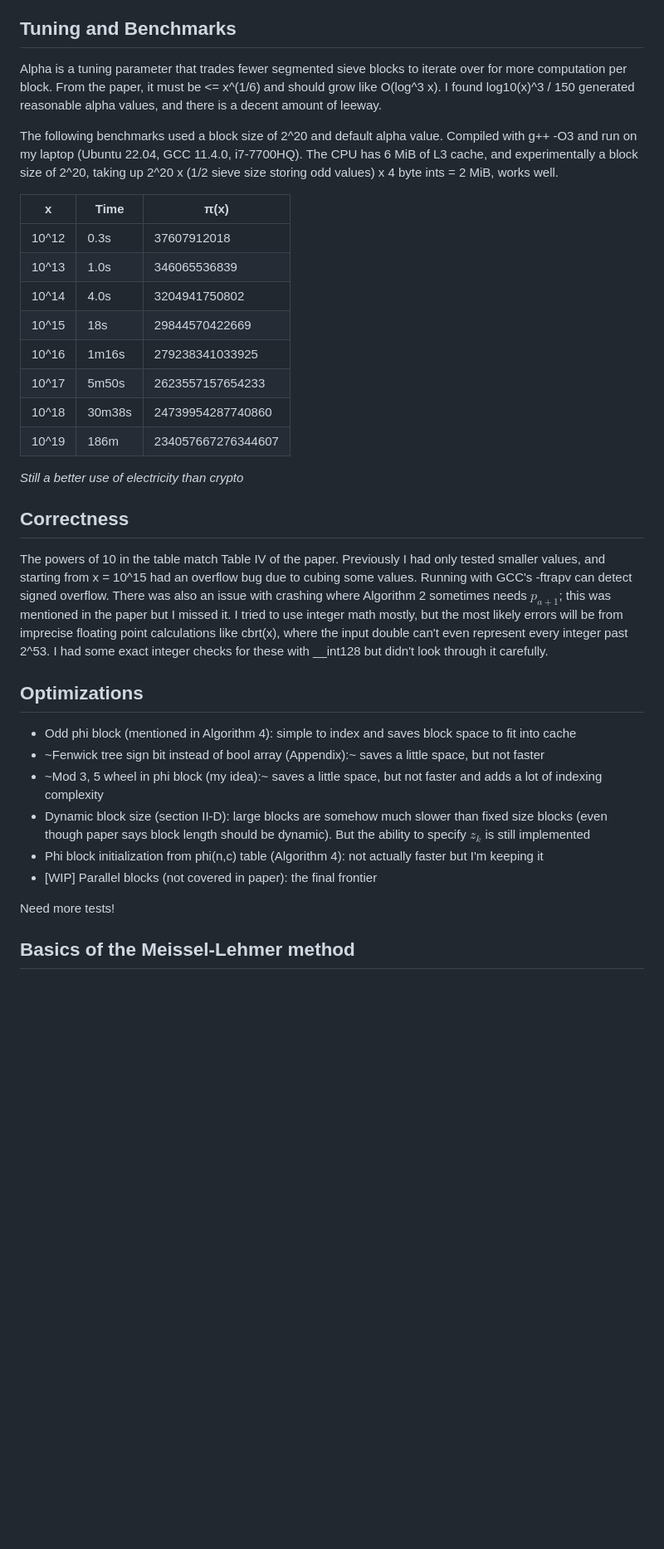
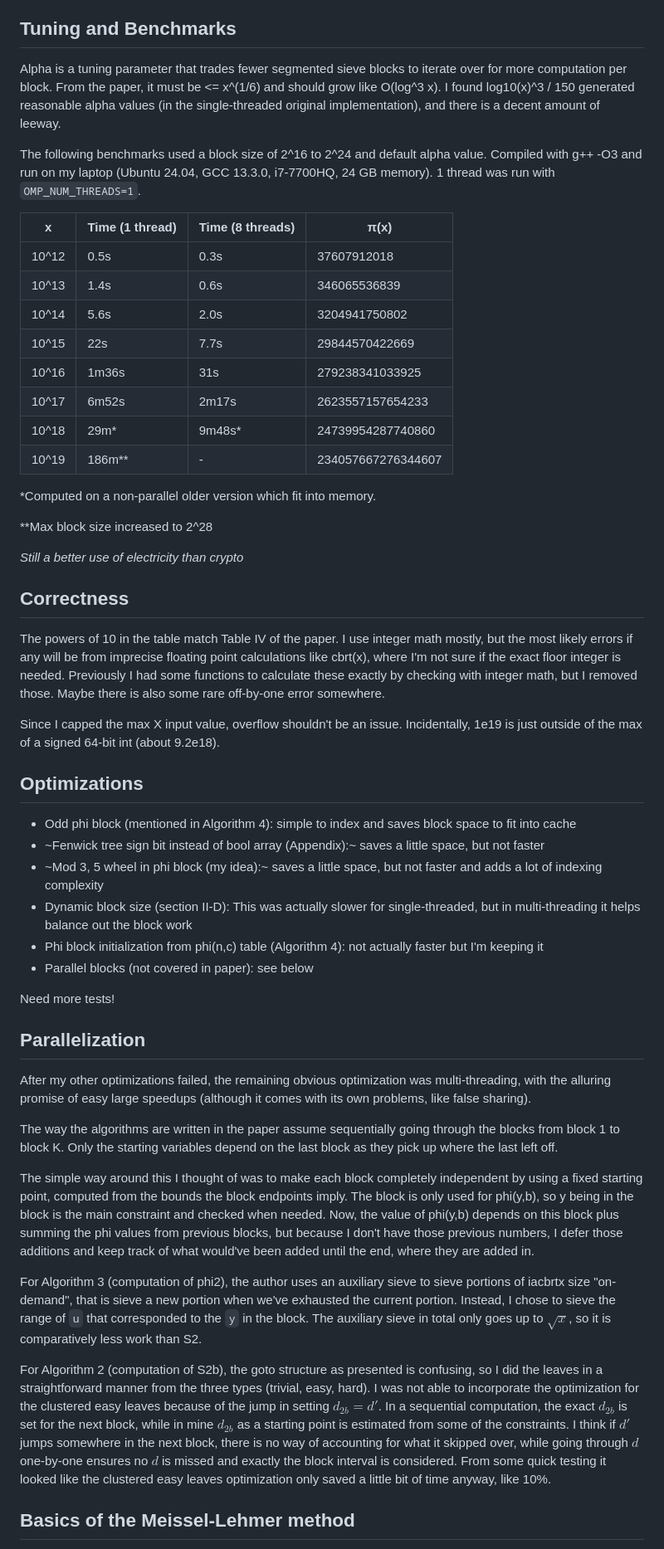
Before and after one commit to jxu/primecount, a Markdown page: README.md, the part around the change. Shown: that part at 83% size. Drawn GitHub-style; blank space fills up the shorter version.

Commit message:
Add updated benchmarks and parallel notes in readme

```diff
--- a/README.md
+++ b/README.md
@@ -6,37 +6,70 @@ It is also a learning project for numerical computing in C++ and a sandbox to te
 
 ## Tuning and Benchmarks
 
-Alpha is a tuning parameter that trades fewer segmented sieve blocks to iterate over for more computation per block. From the paper, it must be <= x^(1/6) and should grow like O(log^3 x). I found log10(x)^3 / 150 generated reasonable alpha values, and there is a decent amount of leeway.
+Alpha is a tuning parameter that trades fewer segmented sieve blocks to iterate over for more computation per block. From the paper, it must be <= x^(1/6) and should grow like O(log^3 x). I found log10(x)^3 / 150 generated reasonable alpha values (in the single-threaded original implementation), and there is a decent amount of leeway.
 
-The following benchmarks used a block size of 2^20 and default alpha value. Compiled with g++ -O3 and run on my laptop (Ubuntu 22.04, GCC 11.4.0, i7-7700HQ). The CPU has 6 MiB of L3 cache, and experimentally a block size of 2^20, taking up 2^20 x (1/2 sieve size storing odd values) x 4 byte ints = 2 MiB, works well.
+The following benchmarks used a block size of 2^16 to 2^24 and default alpha value.
+Compiled with g++ -O3 and run on my laptop (Ubuntu 24.04, GCC 13.3.0, i7-7700HQ, 24 GB memory).
+1 thread was run with `OMP_NUM_THREADS=1`.
 
-| x     | Time   | π(x)               |
-|-------|--------|--------------------|
-| 10^12 | 0.3s   | 37607912018        |
-| 10^13 | 1.0s   | 346065536839       |
-| 10^14 | 4.0s   | 3204941750802      |
-| 10^15 | 18s    | 29844570422669     |
-| 10^16 | 1m16s  | 279238341033925    |
-| 10^17 | 5m50s  | 2623557157654233   |
-| 10^18 | 30m38s | 24739954287740860  |
-| 10^19 | 186m   | 234057667276344607 |
+| x     | Time (1 thread) | Time (8 threads) | π(x)               |
+|-------|-----------------|------------------|--------------------|
+| 10^12 | 0.5s            | 0.3s             | 37607912018        |
+| 10^13 | 1.4s            | 0.6s             | 346065536839       |
+| 10^14 | 5.6s            | 2.0s             | 3204941750802      |
+| 10^15 | 22s             | 7.7s             | 29844570422669     |
+| 10^16 | 1m36s           | 31s              | 279238341033925    |
+| 10^17 | 6m52s           | 2m17s            | 2623557157654233   |
+| 10^18 | 29m*            | 9m48s*           | 24739954287740860  |
+| 10^19 | 186m**          | -                | 234057667276344607 |
+
+*Computed on a non-parallel older version which fit into memory.
+
+**Max block size increased to 2^28
 
 *Still a better use of electricity than crypto*
 
 ## Correctness
 
-The powers of 10 in the table match Table IV of the paper. Previously I had only tested smaller values, and starting from x = 10^15 had an overflow bug due to cubing some values. Running with GCC's -ftrapv can detect signed overflow. There was also an issue with crashing where Algorithm 2 sometimes needs $p_{a+1}$; this was mentioned in the paper but I missed it. I tried to use integer math mostly, but the most likely errors will be from imprecise floating point calculations like cbrt(x), where the input double can't even represent every integer past 2^53. I had some exact integer checks for these with __int128 but didn't look through it carefully.
+The powers of 10 in the table match Table IV of the paper.
+I use integer math mostly, but the most likely errors if any will be from imprecise floating point calculations like cbrt(x), where I'm not sure if the exact floor integer is needed.
+Previously I had some functions to calculate these exactly by checking with integer math, but I removed those.
+Maybe there is also some rare off-by-one error somewhere.
+
+Since I capped the max X input value, overflow shouldn't be an issue.
+Incidentally, 1e19 is just outside of the max of a signed 64-bit int (about 9.2e18).
 
 ## Optimizations
 
 - Odd phi block (mentioned in Algorithm 4): simple to index and saves block space to fit into cache
 - ~Fenwick tree sign bit instead of bool array (Appendix):~ saves a little space, but not faster
 - ~Mod 3, 5 wheel in phi block (my idea):~ saves a little space, but not faster and adds a lot of indexing complexity
-- Dynamic block size (section II-D): large blocks are somehow much slower than fixed size blocks (even though paper says block length should be dynamic). But the ability to specify $z_k$ is still implemented
+- Dynamic block size (section II-D): This was actually slower for single-threaded, but in multi-threading it helps balance out the block work
 - Phi block initialization from phi(n,c) table (Algorithm 4): not actually faster but I'm keeping it
-- [WIP] Parallel blocks (not covered in paper): the final frontier
+- Parallel blocks (not covered in paper): see below
 
 Need more tests!
+
+## Parallelization
+
+After my other optimizations failed, the remaining obvious optimization was multi-threading, with the alluring promise of easy large speedups (although it comes with its own problems, like false sharing).
+
+The way the algorithms are written in the paper assume sequentially going through the blocks from block 1 to block K.
+Only the starting variables depend on the last block as they pick up where the last left off.
+
+The simple way around this I thought of was to make each block completely independent by using a fixed starting point, computed from the bounds the block endpoints imply.
+The block is only used for phi(y,b), so y being in the block is the main constraint and checked when needed.
+Now, the value of phi(y,b) depends on this block plus summing the phi values from previous blocks, but because I don't have those previous numbers, I defer those additions and keep track of what would've been added until the end, where they are added in.
+
+For Algorithm 3 (computation of phi2), the author uses an auxiliary sieve to sieve portions of iacbrtx size "on-demand", that is sieve a new portion when we've exhausted the current portion.
+Instead, I chose to sieve the range of `u` that corresponded to the `y` in the block.
+The auxiliary sieve in total only goes up to $\sqrt x$, so it is comparatively less work than S2.
+
+For Algorithm 2 (computation of S2b), the goto structure as presented is confusing, so I did the leaves in a straightforward manner from the three types (trivial, easy, hard).
+I was not able to incorporate the optimization for the clustered easy leaves because of the jump in setting $d_{2b} = d'$.
+In a sequential computation, the exact $d_{2b}$ is set for the next block, while in mine $d_{2b}$ as a starting point is estimated from some of the constraints.
+I think if $d'$ jumps somewhere in the next block, there is no way of accounting for what it skipped over, while going through $d$ one-by-one ensures no $d$ is missed and exactly the block interval is considered.
+From some quick testing it looked like the clustered easy leaves optimization only saved a little bit of time anyway, like 10%.
 
 ## Basics of the Meissel-Lehmer method
 
```
